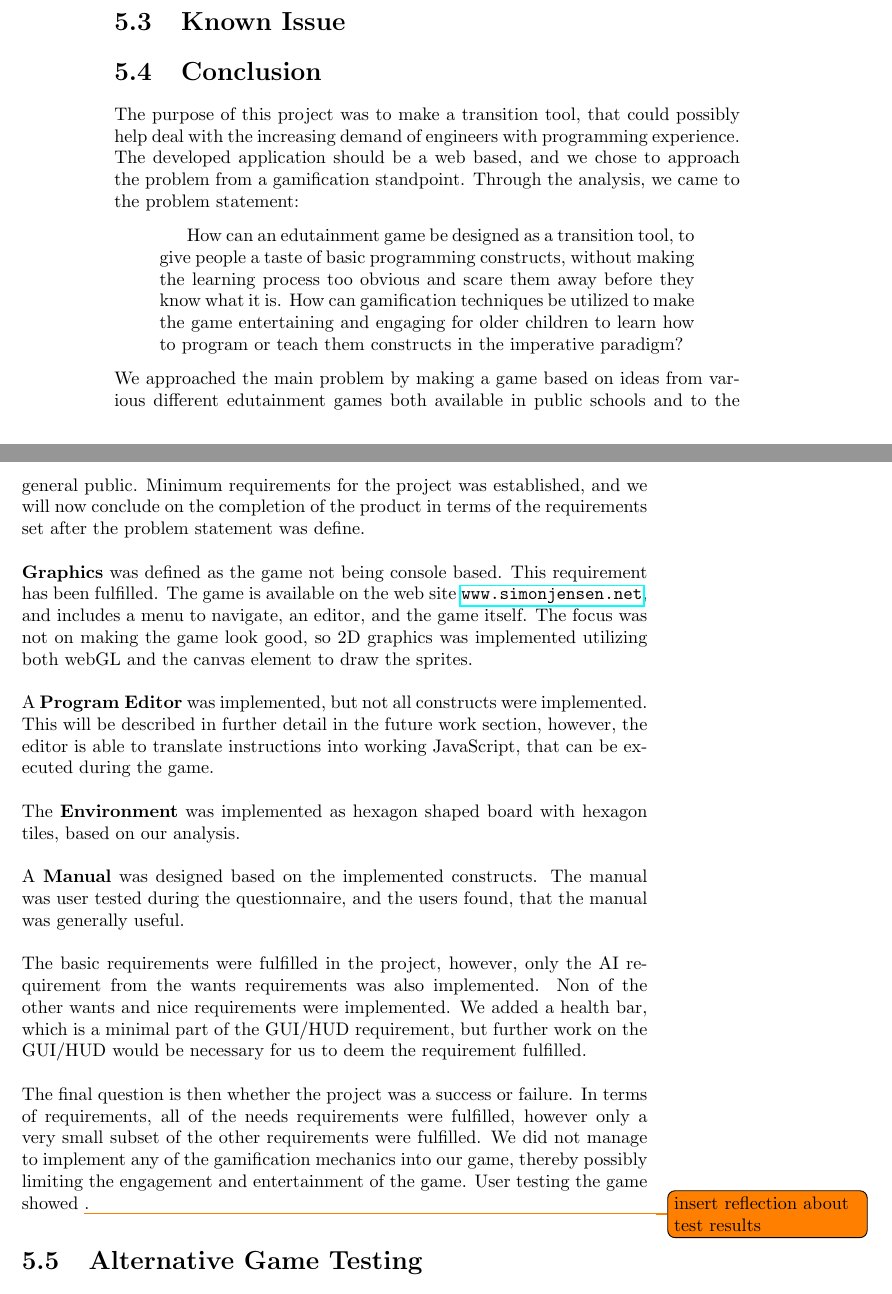
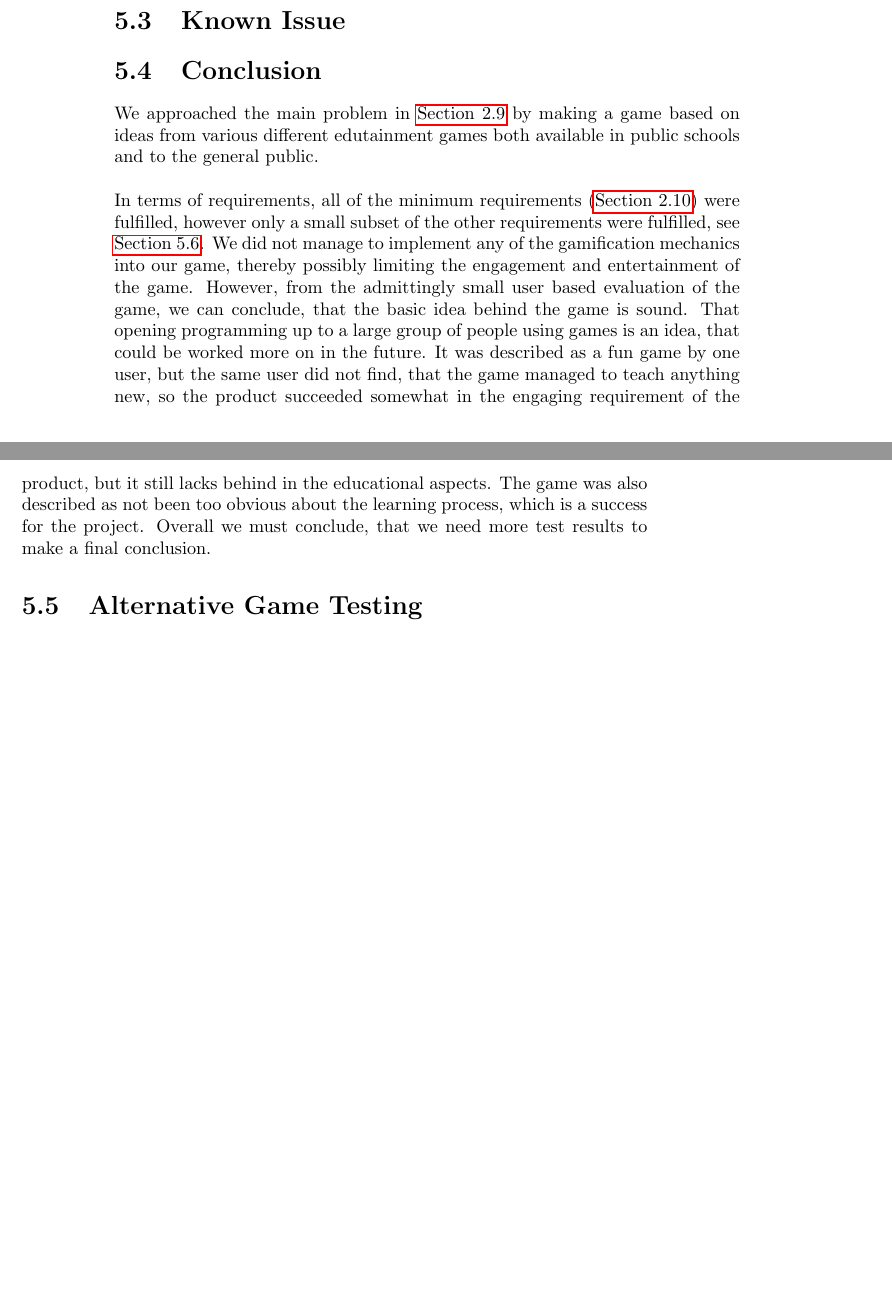
Before and after one commit to Ezphares/sw705e13, a LaTeX thesis (report/master.tex, which reads report/tex/reflection/conclusion.tex): two parts of pages 58 and 59 of 79, joined at a grey line, cut so that both start at the same text, the shorter picture padded with empty space. Compiled offline with pdfLaTeX.

Commit message:
Added source + writing stuff

```diff
--- a/report/tex/reflection/conclusion.tex
+++ b/report/tex/reflection/conclusion.tex
@@ -1,36 +1,26 @@
 \section{Conclusion}
 \label{sec:report_conclusion}
 
-The purpose of this project was to make a transition tool, that could possibly help deal with the increasing demand of engineers with programming experience.
-The developed application should be a web based, and we chose to approach the problem from a gamification standpoint.
-Through the analysis, we came to the problem statement:
+%The purpose of this project was to make a transition tool, that could possibly help deal with the increasing demand of engineers with programming experience. The developed application should be a web based, and we chose to approach the problem from a gamification standpoint. Through the analysis, we came to the problem statement:
 
-\begin{quotation}
-	How can an edutainment game be designed as a transition tool, to give people a taste of basic programming constructs, without making the learning process too obvious and scare them away before they know what it is.
-	How can gamification techniques be utilized to make the game entertaining and engaging for older children to learn how to program or teach them constructs in the imperative paradigm?
-\end{quotation}
+%\begin{quotation}
+%	How can an edutainment game be designed as a transition tool, to give people a taste of basic programming constructs, without making the learning process too obvious and scare them away before they know what it is.
+%	How can gamification techniques be utilized to make the game entertaining and engaging for older children to learn how to program or teach them constructs in the imperative paradigm?
+%\end{quotation}
 
-We approached the main problem by making a game based on ideas from various different edutainment games both available in public schools and to the general public.
-Minimum requirements for the project was established, and we will now conclude on the completion of the product in terms of the requirements set after the problem statement was define.\\
+We approached the main problem in \autoref{sec:problemstatement} by making a game based on ideas from various different edutainment games both available in public schools and to the general public.\\
+%Minimum requirements for the project was established, and all of these have been fulfilled in the project.
 
-\textbf{Graphics} was defined as the game not being console based.
-This requirement has been fulfilled.
-The game is available on the web site \url{www.simonjensen.net}, and includes a menu to navigate, an editor, and the game itself.
-The focus was not on making the game look good, so 2D graphics was implemented utilizing both webGL and the canvas element to draw the sprites.\\
+%\textbf{Graphics} was defined as the game not being console based.
+%This requirement has been fulfilled. The game is available on the web site \url{www.simonjensen.net}, and includes a menu to navigate, an editor, and the game itself. The focus was not on making the game look good, so 2D graphics was implemented utilizing both webGL and the canvas element to draw the sprites.\\
 
-A \textbf{Program Editor} was implemented, but not all constructs were implemented.
-This will be described in further detail in the future work section, however, the editor is able to translate instructions into working JavaScript, that can be executed during the game.\\
+%A \textbf{Program Editor} was implemented, but not all constructs were implemented. This will be described in further detail in the future work section, however, the editor is able to translate instructions into working JavaScript, that can be executed during the game.\\
 
-The \textbf{Environment} was implemented as hexagon shaped board with hexagon tiles, based on our analysis.\\
+%The \textbf{Environment} was implemented as hexagon shaped board with hexagon tiles, based on our analysis.\\
 
-A \textbf{Manual} was designed based on the implemented constructs.
-The manual was user tested during the questionnaire, and the users found, that the manual was generally useful.\\
+%A \textbf{Manual} was designed based on the implemented constructs. The manual was user tested during the questionnaire, and the users found, that the manual was generally useful.\\
 
-The basic requirements were fulfilled in the project, however, only the AI requirement from the wants requirements was also implemented.
-Non of the other wants and nice requirements were implemented.
-We added a health bar, which is a minimal part of the GUI/HUD requirement, but further work on the GUI/HUD would be necessary for us to deem the requirement fulfilled.\\
 
-The final question is then whether the project was a success or failure.
-In terms of requirements, all of the needs requirements were fulfilled, however only a very small subset of the other requirements were fulfilled.
-We did not manage to implement any of the gamification mechanics into our game, thereby possibly limiting the engagement and entertainment of the game.
-User testing the game showed \todo{insert reflection about test results}.
+%The final question is then whether the project was a success or failure.
+In terms of requirements, all of the minimum requirements (\autoref{sec:requirements}) were fulfilled, however only a small subset of the other requirements were fulfilled, see \autoref{sec:future_work}.
+We did not manage to implement any of the gamification mechanics into our game, thereby possibly limiting the engagement and entertainment of the game. However, from the admittingly small user based evaluation of the game, we can conclude, that the basic idea behind the game is sound. That opening programming up to a large group of people using games is an idea, that could be worked more on in the future. It was described as a fun game by one user, but the same user did not find, that the game managed to teach anything new, so the product succeeded somewhat in the engaging requirement of the product, but it still lacks behind in the educational aspects. The game was also described as not been too obvious about the learning process, which is a success for the project. Overall we must conclude, that we need more test results to make a final conclusion.
```
Also changed, not shown: report/bib/bibliography.bib (+11 -2 lines), report/tex/analysis/availability.tex (+2 -0 lines), report/tex/analysis/motivation.tex (+1 -1 lines), report/tex/reflection/future_work.tex (+1 -0 lines).
